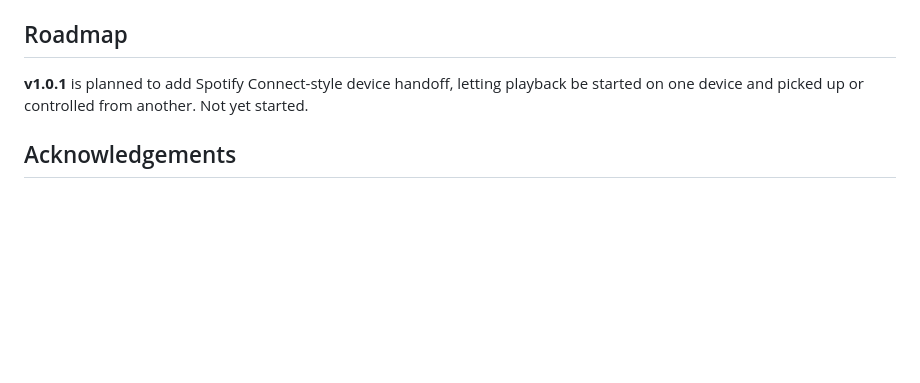
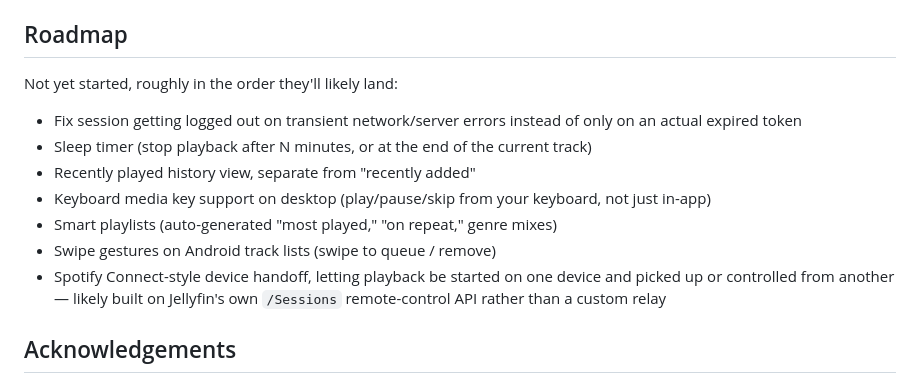
Before and after one commit to greenythebeany/jellywave, a Markdown page: README.md, the part around the change. Rendered like a GitHub page; blank space fills up the shorter version.

Commit message:
Expand roadmap with confirmed backlog items

```diff
--- a/README.md
+++ b/README.md
@@ -101,7 +101,15 @@ The Android project lives in `android/` and is a standard Capacitor project —
 
 ## Roadmap
 
-**v1.0.1** is planned to add Spotify Connect-style device handoff, letting playback be started on one device and picked up or controlled from another. Not yet started.
+Not yet started, roughly in the order they'll likely land:
+
+- Fix session getting logged out on transient network/server errors instead of only on an actual expired token
+- Sleep timer (stop playback after N minutes, or at the end of the current track)
+- Recently played history view, separate from "recently added"
+- Keyboard media key support on desktop (play/pause/skip from your keyboard, not just in-app)
+- Smart playlists (auto-generated "most played," "on repeat," genre mixes)
+- Swipe gestures on Android track lists (swipe to queue / remove)
+- Spotify Connect-style device handoff, letting playback be started on one device and picked up or controlled from another — likely built on Jellyfin's own `/Sessions` remote-control API rather than a custom relay
 
 ## Acknowledgements
 
```
